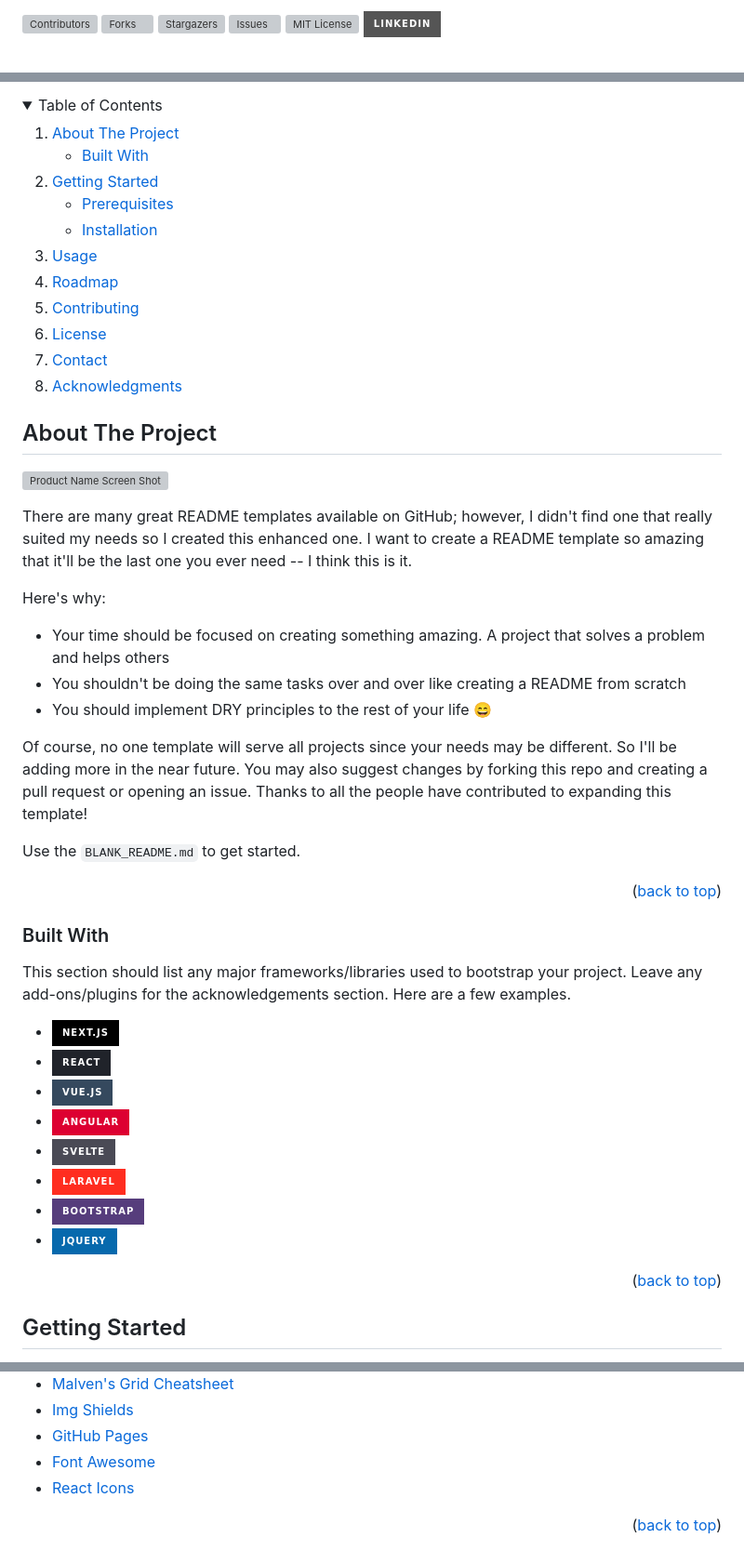
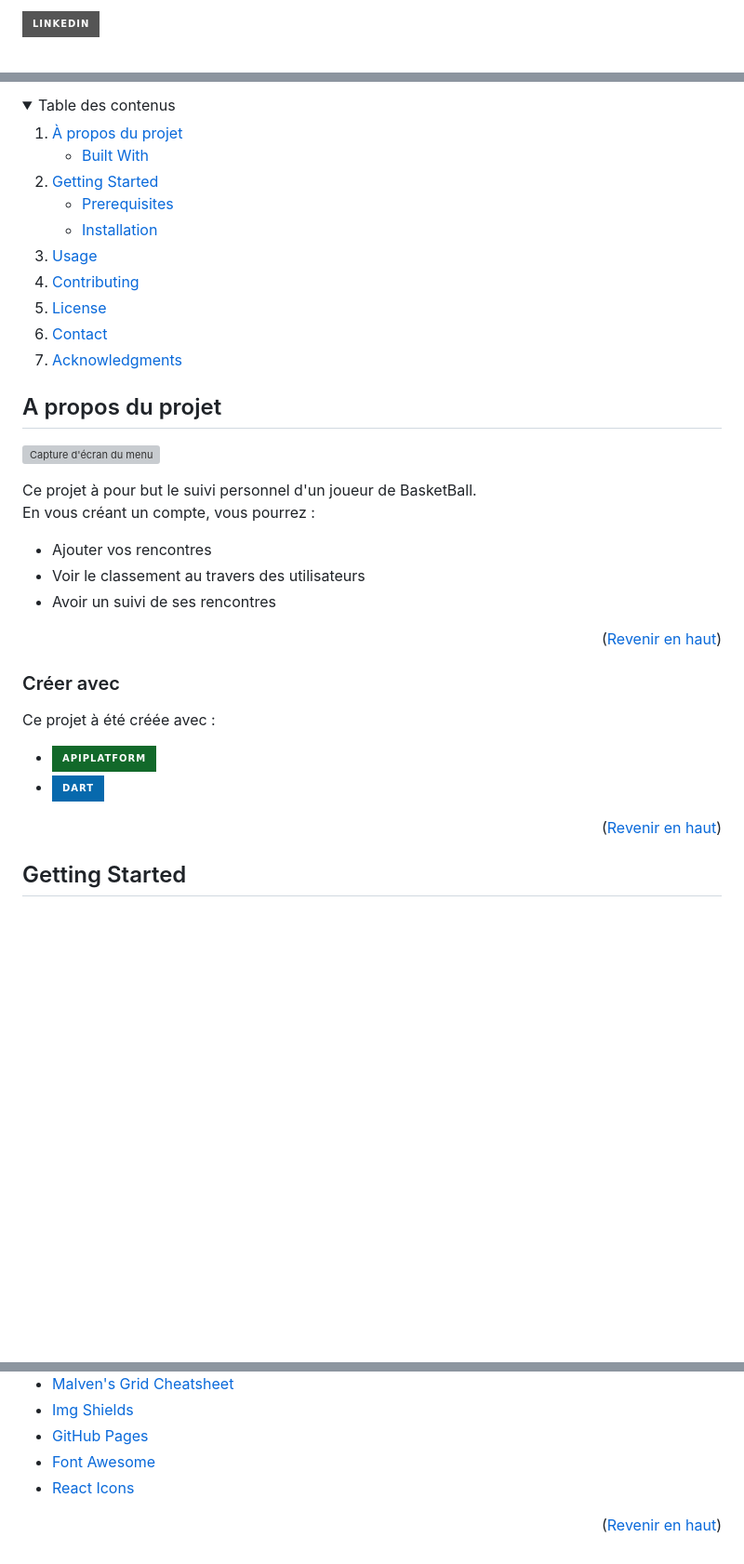
Before and after one commit to Morbleuz/Improve-Your-Ball, a Markdown page: README.md, 3 parts joined by grey strips. Shown: that part at 93% size. Drawn GitHub-style; folded sections open; badges without logos; blank space fills up the shorter version; grey boxes are pictures that could not be loaded.

```diff
--- a/README.md
+++ b/README.md
@@ -18,12 +18,7 @@
 *** for contributors-url, forks-url, etc. This is an optional, concise syntax you may use.
 *** https://www.markdownguide.org/basic-syntax/#reference-style-links
 -->
-[![Contributors][contributors-shield]][contributors-url]
-[![Forks][forks-shield]][forks-url]
-[![Stargazers][stars-shield]][stars-url]
-[![Issues][issues-shield]][issues-url]
-[![MIT License][license-shield]][license-url]
-[![LinkedIn][linkedin-shield]][linkedin-url]
+[![`In][linkedin-shield]][linkedin-url]
 
 
 
@@ -54,10 +43,10 @@
 
 <!-- TABLE OF CONTENTS -->
 <details>
-  <summary>Table of Contents</summary>
+  <summary>Table des contenus</summary>
   <ol>
     <li>
-      <a href="#about-the-project">About The Project</a>
+      <a href="#a-propos-du-projet">À propos du projet</a>
       <ul>
         <li><a href="#built-with">Built With</a></li>
       </ul>
@@ -70,7 +59,6 @@
       </ul>
     </li>
     <li><a href="#usage">Usage</a></li>
-    <li><a href="#roadmap">Roadmap</a></li>
     <li><a href="#contributing">Contributing</a></li>
     <li><a href="#license">License</a></li>
     <li><a href="#contact">Contact</a></li>
@@ -81,39 +69,29 @@
 
 
 <!-- ABOUT THE PROJECT -->
-## About The Project
+## A propos du projet
 
-[![Product Name Screen Shot][product-screenshot]](https://example.com)
+[![Capture d'écran du menu][product-screenshot]](https://example.com)
 
-There are many great README templates available on GitHub; however, I didn't find one that really suited my needs so I created this enhanced one. I want to create a README template so amazing that it'll be the last one you ever need -- I think this is it.
+Ce projet à pour but le suivi personnel d'un joueur de BasketBall.
+En vous créant un compte, vous pourrez :
+* Ajouter vos rencontres
+* Voir le classement au travers des utilisateurs
+* Avoir un suivi de ses rencontres
 
-Here's why:
-* Your time should be focused on creating something amazing. A project that solves a problem and helps others
-* You shouldn't be doing the same tasks over and over like creating a README from scratch
-* You should implement DRY principles to the rest of your life :smile:
-
-Of course, no one template will serve all projects since your needs may be different. So I'll be adding more in the near future. You may also suggest changes by forking this repo and creating a pull request or opening an issue. Thanks to all the people have contributed to expanding this template!
-
-Use the `BLANK_README.md` to get started.
-
-<p align="right">(<a href="#readme-top">back to top</a>)</p>
+<p align="right">(<a href="#readme-top">Revenir en haut</a>)</p>
 
 
 
-### Built With
+### Créer avec
 
-This section should list any major frameworks/libraries used to bootstrap your project. Leave any add-ons/plugins for the acknowledgements section. Here are a few examples.
+Ce projet à été créée avec :
 
-* [![Next][Next.js]][Next-url]
-* [![React][React.js]][React-url]
-* [![Vue][Vue.js]][Vue-url]
-* [![Angular][Angular.io]][Angular-url]
-* [![Svelte][Svelte.dev]][Svelte-url]
-* [![Laravel][Laravel.com]][Laravel-url]
-* [![Bootstrap][Bootstrap.com]][Bootstrap-url]
-* [![JQuery][JQuery.com]][JQuery-url]
+* [![Symfony][Symfony.com]][Symfony-url]
+* [![Dart][Dart.com]][Dart-url]
 
-<p align="right">(<a href="#readme-top">back to top</a>)</p>
+
+<p align="right">(<a href="#readme-top">Revenir en haut</a>)</p>
 
 
 
@@ -233,7 +211,7 @@ Use this space to list resources you find helpful and would like to give credit
 * [Font Awesome](https://fontawesome.com)
 * [React Icons](https://react-icons.github.io/react-icons/search)
 
-<p align="right">(<a href="#readme-top">back to top</a>)</p>
+<p align="right">(<a href="#readme-top">Revenir en haut</a>)</p>
 
 
 
@@ -250,8 +228,8 @@ Use this space to list resources you find helpful and would like to give credit
 [license-shield]: https://img.shields.io/github/license/othneildrew/Best-README-Template.svg?style=for-the-badge
 [license-url]: https://github.com/othneildrew/Best-README-Template/blob/master/LICENSE.txt
 [linkedin-shield]: https://img.shields.io/badge/-LinkedIn-black.svg?style=for-the-badge&logo=linkedin&colorB=555
-[linkedin-url]: https://linkedin.com/in/othneildrew
-[product-screenshot]: images/screenshot.png
+[linkedin-url]: https://www.linkedin.com/in/laude-axel/
+[product-screenshot]: menu.png
 [Next.js]: https://img.shields.io/badge/next.js-000000?style=for-the-badge&logo=nextdotjs&logoColor=white
 [Next-url]: https://nextjs.org/
 [React.js]: https://img.shields.io/badge/React-20232A?style=for-the-badge&logo=react&logoColor=61DAFB
@@ -268,3 +246,9 @@ Use this space to list resources you find helpful and would like to give credit
 [Bootstrap-url]: https://getbootstrap.com
 [JQuery.com]: https://img.shields.io/badge/jQuery-0769AD?style=for-the-badge&logo=jquery&logoColor=white
 [JQuery-url]: https://jquery.com
+
+
+[Symfony-url]: https://symfony.com/
+[Symfony.com]: https://img.shields.io/badge/APIPLATFORM-12692A?style=for-the-badge&logo=Symfony&logoColor=white
+[Dart-url]: https://dart.dev/
+[Dart.com]: https://img.shields.io/badge/Dart-0769AD?style=for-the-badge&logo=dart&logoColor=white
```
Also changed, not shown: other parts of README.md (+7 -13 lines).
